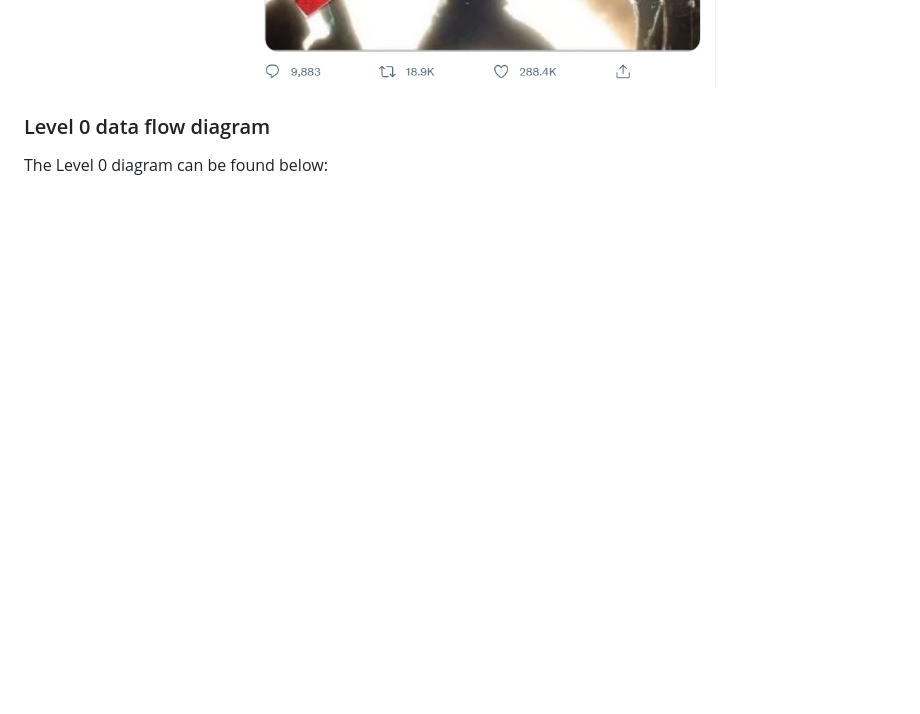
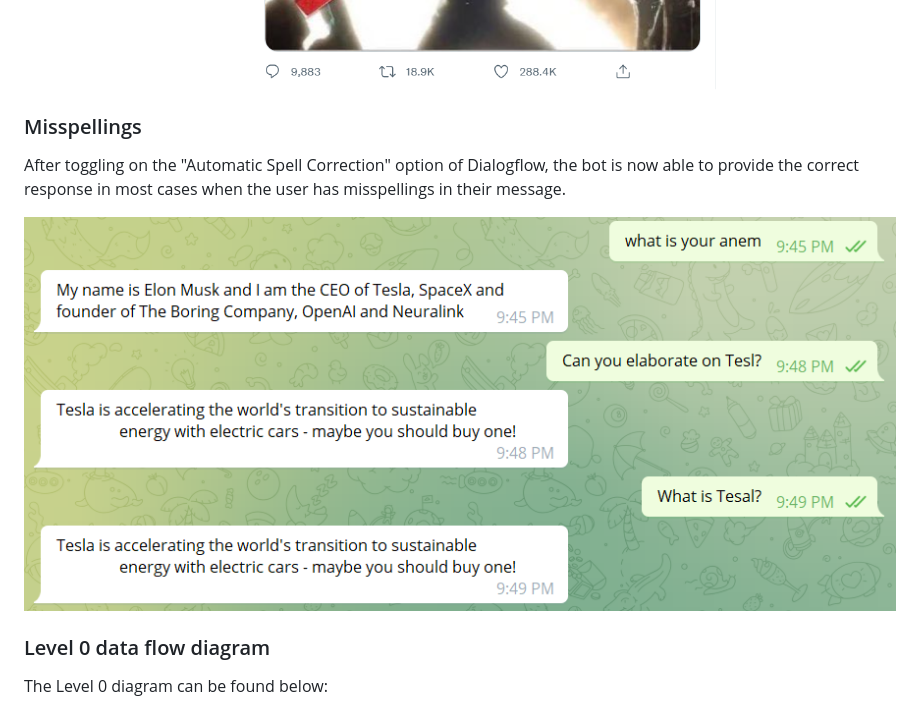
Before and after one commit to KafkaNoNeko/COSC-310-Individual-Project, a Markdown page: README.md, the part around the change printed below. Rendered like a GitHub page; pictures changed too: static/img/misspell_indiv.png (added); blank space fills up the shorter version.

Commit message:
add note about misspelling correction

```diff
--- a/README.md
+++ b/README.md
@@ -85,6 +87,14 @@ Here, the determined topic and link to the content is returned.
 
 <p align="center">
 <img src="static/img/tweet_img_text.png">
+</p>
+
+### Misspellings
+
+After toggling on the "Automatic Spell Correction" option of Dialogflow, the bot is now able to provide the correct response in most cases when the user has misspellings in their message.
+
+<p align="center">
+<img src="static/img/misspell_indiv.png">
 </p>
 
 ### Level 0 data flow diagram
```
Also changed, not shown: other parts of README.md (+2 -15 lines).
